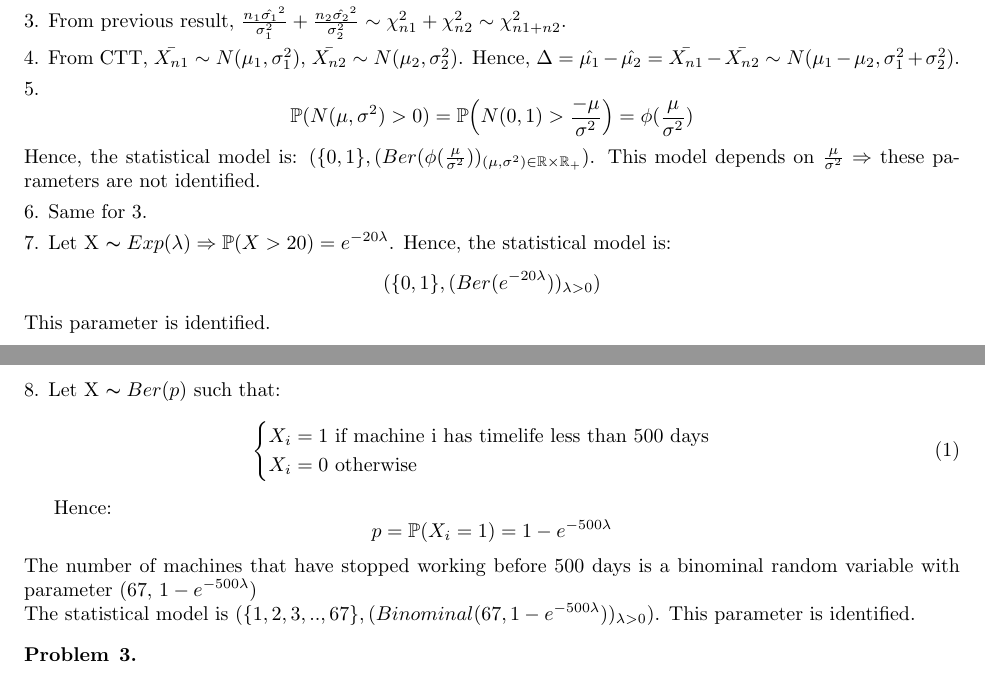
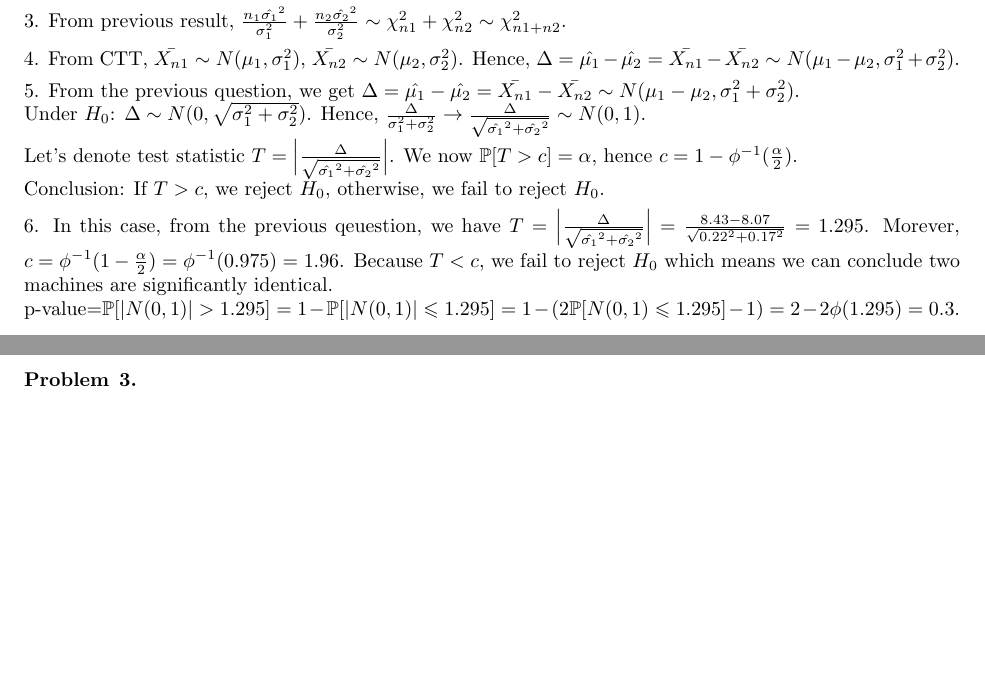
Before and after one commit to hoangnguyen7699/StatisticsForApplication_solution, a LaTeX problem sheet (PS5/ProblemSet5.tex): two parts of pages 1 and 2 of 4, joined at a grey line, cut so that both start at the same text, the shorter picture padded with empty space. Compiled offline with pdfLaTeX.

Commit message:
update PS5

```diff
--- a/PS5/ProblemSet5.tex
+++ b/PS5/ProblemSet5.tex
@@ -72,29 +72,21 @@ From previous result, $\frac{n_1\hat{\sigma_1}^2}{\sigma_1^2} + \frac{n_2\hat{\s
 
 \item 4.
 From CTT, $\bar{X_{n1}} \sim N(\mu_1, \sigma_1^2)$, $\bar{X_{n2}} \sim N(\mu_2, \sigma_2^2)$. Hence, $\Delta=\hat{\mu_1}-\hat{\mu_2}=\bar{X_{n1}}- \bar{X_{n2}} \sim N(\mu_1-\mu_2, \sigma_1^2+\sigma_2^2)$.
+
+
 \item 5.
-\[\mathbb{P}(N(\mu, \sigma^2)>0)=\mathbb{P}\Big( N(0,1) > \frac{-\mu}{\sigma^2} \Big)=\phi(\frac{\mu}{\sigma^2})\]
-Hence, the statistical model is: $(\{0,1\}, (Ber(\phi(\frac{\mu}{\sigma^2}))_{(\mu, \sigma^2) \in \mathbb{R} \times \mathbb{R_+}})$. This model depends on $\frac{\mu}{\sigma^2} \Rightarrow$ these parameters are not identified.
+From the previous question, we get $\Delta=\hat{\mu_1}-\hat{\mu_2}=\bar{X_{n1}}- \bar{X_{n2}} \sim N(\mu_1-\mu_2, \sigma_1^2+\sigma_2^2)$.\\
+Under $H_0$: $\Delta \sim N(0,\sqrt{ \sigma_1^2+\sigma_2^2})$. Hence, $\frac{\Delta}{\sigma_1^2+\sigma_2^2} \rightarrow \frac{\Delta}{\sqrt{\hat{\sigma_1}^2 + \hat{\sigma_2}^2}} \sim N(0,1)$.\\
+Let's denote test statistic $T=\Big | \frac{\Delta}{\sqrt{\hat{\sigma_1}^2 + \hat{\sigma_2}^2}}\Big |$. We now $\mathbb{P}[T > c]=\alpha$, hence $c=1-\phi^{-1}(\frac{\alpha}{2})$.\\
+Conclusion: If $T>c$, we reject $H_0$, otherwise, we fail to reject $H_0$.
+
+
 \item 6.
-Same for 3.
-\item 7.
-Let X $\thicksim Exp(\lambda) \Rightarrow \mathbb{P}(X>20)=e^{-20\lambda}$. Hence, the statistical model is:
-\[(\{ 0,1\},(Ber(e^{-20\lambda}))_{\lambda>0}) \]
-This parameter is identified.
+In this case, from the previous qeuestion, we have $T=\Big | \frac{\Delta}{\sqrt{\hat{\sigma_1}^2 + \hat{\sigma_2}^2}}\Big |=\frac{8.43-8.07}{\sqrt{0.22^2+0.17^2}}=1.295$. Morever, $c=\phi^{-1}(1-\frac{\alpha}{2})=\phi^{-1}(0.975)=1.96$. Because $T<c$, we fail to reject $H_0$ which means we can conclude two machines are significantly identical.\\
+p-value=$\mathbb{P}[|N(0,1)|>1.295]=1-\mathbb{P}[|N(0,1)| \leqslant 1.295]=1-(2\mathbb{P}[N(0,1) \leqslant 1.295]-1)=2-2\phi(1.295)=0.3$.
 
-\item 8.
-Let X $\thicksim Ber(p)$ such that:
-\begin{align}
-    \begin{cases}
-        X_{i}=1 \text{ if machine i has timelife less than 500 days} \\
-        X_{i}=0 \text{ otherwise}
-    \end{cases}
-\end{align}
 
-Hence:
-\[p=\mathbb{P}(X_{i}=1)=1-e^{-500\lambda}\]
-The number of machines that have stopped working before 500 days is a binominal random variable with parameter (67, $1-e^{-500\lambda}$)\\
-The statistical model is $(\{1,2,3,..,67 \}, (Binominal(67, 1-e^{-500\lambda}))_{\lambda>0})$. This parameter is identified.
+
 
 \end{problem}
 
```
Also changed, not shown: PS5/ProblemSet5.pdf, 2 other files.
